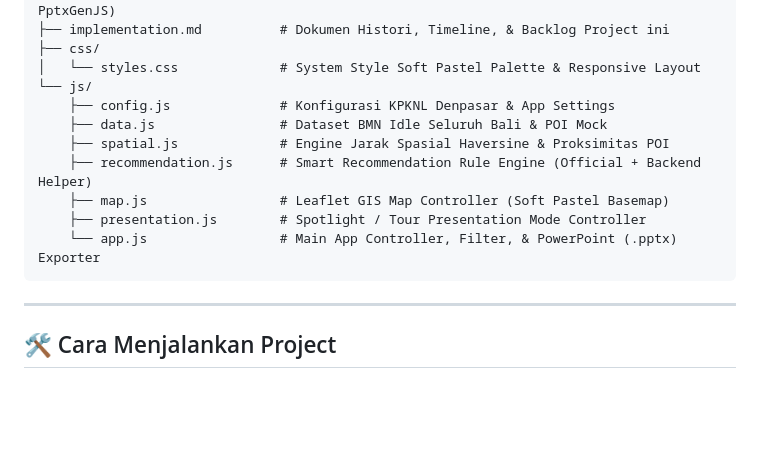
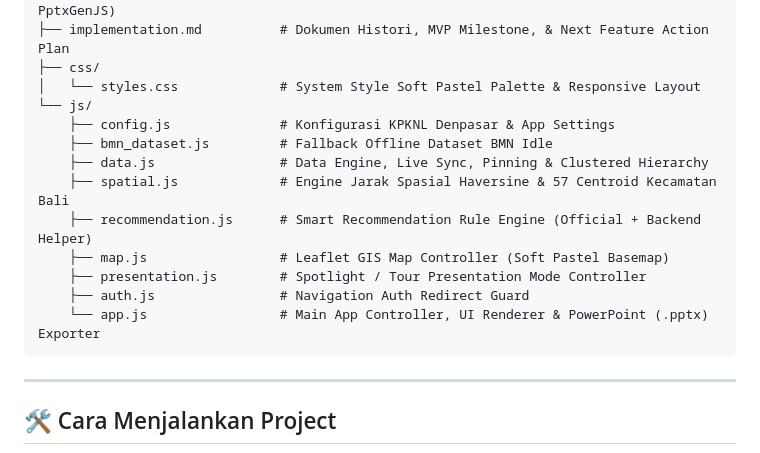
Before and after one commit to gvzhndra/idleDps, a Markdown page: implementation.md, the part around one of its changes. GitHub-like rendering; blank space fills up the shorter version.

````diff
--- a/implementation.md
+++ b/implementation.md
@@ -99,15 +109,17 @@ Membangun **Single-Page Application (SPA) Interactive Presentation Dashboard** u
 ├── index.html                 # Single-Page Application Layout (Soft Pastel Theme & PptxGenJS)
-├── implementation.md          # Dokumen Histori, Timeline, & Backlog Project ini
+├── implementation.md          # Dokumen Histori, MVP Milestone, & Next Feature Action Plan
 ├── css/
 │   └── styles.css             # System Style Soft Pastel Palette & Responsive Layout
 └── js/
     ├── config.js              # Konfigurasi KPKNL Denpasar & App Settings
-    ├── data.js                # Dataset BMN Idle Seluruh Bali & POI Mock
-    ├── spatial.js             # Engine Jarak Spasial Haversine & Proksimitas POI
+    ├── bmn_dataset.js         # Fallback Offline Dataset BMN Idle
+    ├── data.js                # Data Engine, Live Sync, Pinning & Clustered Hierarchy
+    ├── spatial.js             # Engine Jarak Spasial Haversine & 57 Centroid Kecamatan Bali
     ├── recommendation.js      # Smart Recommendation Rule Engine (Official + Backend Helper)
     ├── map.js                 # Leaflet GIS Map Controller (Soft Pastel Basemap)
     ├── presentation.js        # Spotlight / Tour Presentation Mode Controller
-    └── app.js                 # Main App Controller, Filter, & PowerPoint (.pptx) Exporter
+    ├── auth.js                # Navigation Auth Redirect Guard
+    └── app.js                 # Main App Controller, UI Renderer & PowerPoint (.pptx) Exporter
 ```
 
 ---
````
Also changed, not shown: other parts of implementation.md (+74 -64 lines).
